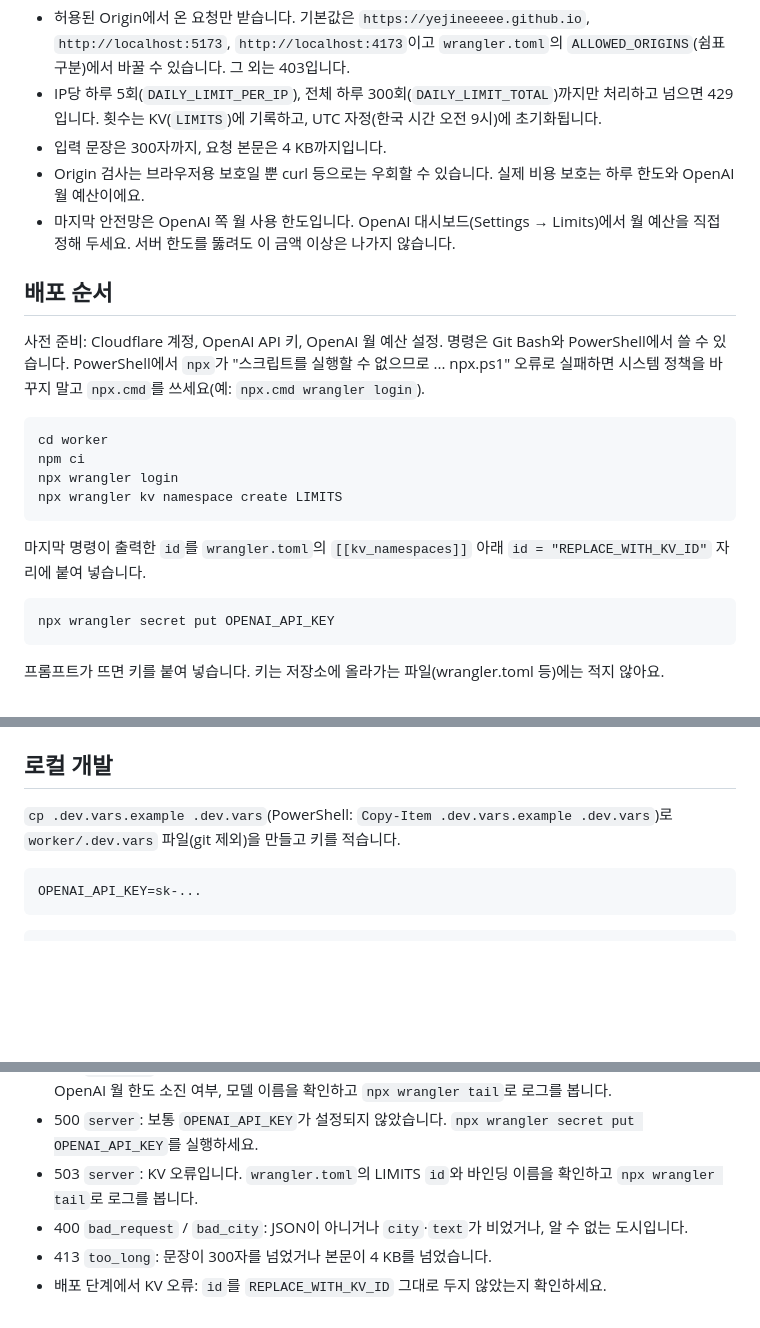
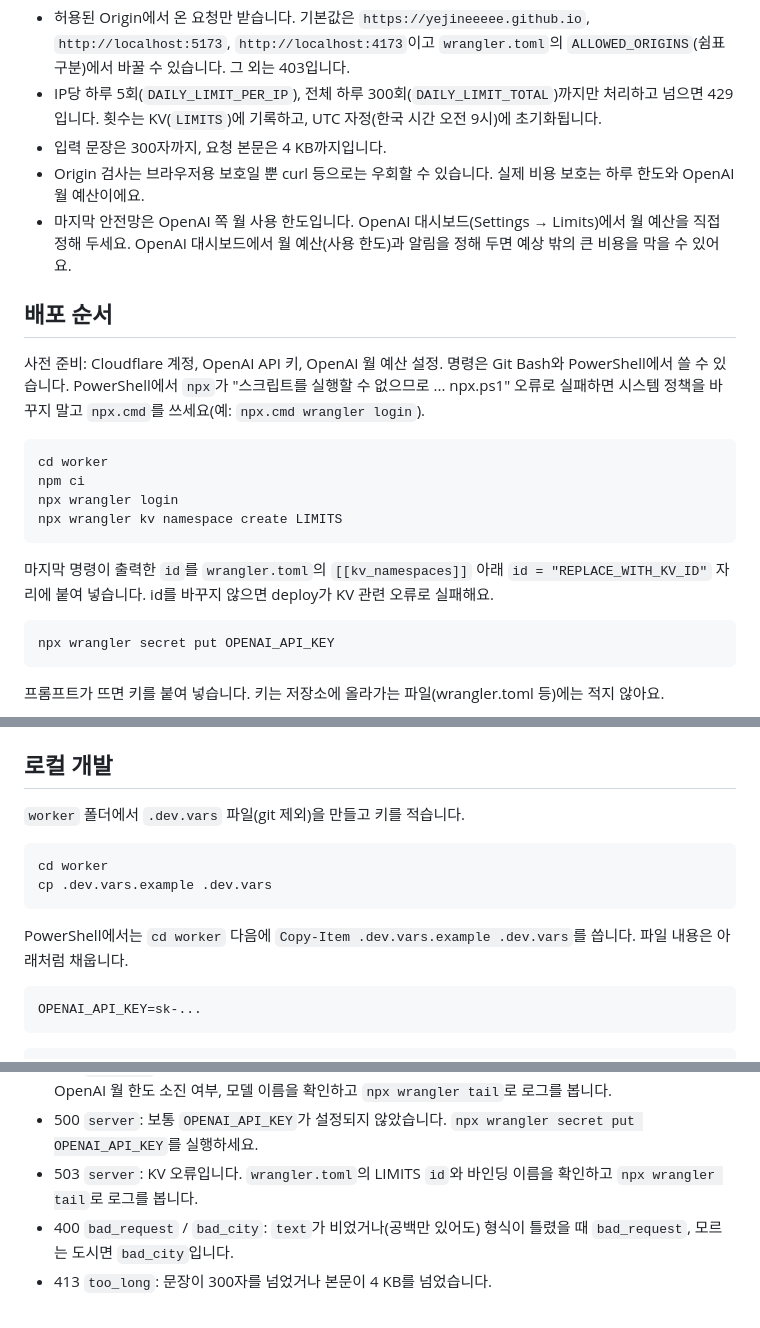
Before and after one commit to Yejineeeee/HappyWheelPlus, a Markdown page: worker/README.md, 3 parts joined by grey strips. Drawn GitHub-style; blank space fills up the shorter version.

Commit message:
AI 서버 안내서 문구 정리

````diff
--- a/worker/README.md
+++ b/worker/README.md
@@ -10,7 +10,7 @@
 - IP당 하루 5회(`DAILY_LIMIT_PER_IP`), 전체 하루 300회(`DAILY_LIMIT_TOTAL`)까지만 처리하고 넘으면 429입니다. 횟수는 KV(`LIMITS`)에 기록하고, UTC 자정(한국 시간 오전 9시)에 초기화됩니다.
 - 입력 문장은 300자까지, 요청 본문은 4 KB까지입니다.
 - Origin 검사는 브라우저용 보호일 뿐 curl 등으로는 우회할 수 있습니다. 실제 비용 보호는 하루 한도와 OpenAI 월 예산이에요.
-- 마지막 안전망은 OpenAI 쪽 월 사용 한도입니다. OpenAI 대시보드(Settings → Limits)에서 월 예산을 직접 정해 두세요. 서버 한도를 뚫려도 이 금액 이상은 나가지 않습니다.
+- 마지막 안전망은 OpenAI 쪽 월 사용 한도입니다. OpenAI 대시보드(Settings → Limits)에서 월 예산을 직접 정해 두세요. OpenAI 대시보드에서 월 예산(사용 한도)과 알림을 정해 두면 예상 밖의 큰 비용을 막을 수 있어요.
 
 ## 배포 순서
 
@@ -23,7 +23,7 @@ npx wrangler login
 npx wrangler kv namespace create LIMITS
 ```
 
-마지막 명령이 출력한 `id`를 `wrangler.toml`의 `[[kv_namespaces]]` 아래 `id = "REPLACE_WITH_KV_ID"` 자리에 붙여 넣습니다.
+마지막 명령이 출력한 `id`를 `wrangler.toml`의 `[[kv_namespaces]]` 아래 `id = "REPLACE_WITH_KV_ID"` 자리에 붙여 넣습니다. id를 바꾸지 않으면 deploy가 KV 관련 오류로 실패해요.
 
 ```
 npx wrangler secret put OPENAI_API_KEY
@@ -42,7 +42,14 @@ npx wrangler deploy
 
 ## 로컬 개발
 
-`cp .dev.vars.example .dev.vars`(PowerShell: `Copy-Item .dev.vars.example .dev.vars`)로 `worker/.dev.vars` 파일(git 제외)을 만들고 키를 적습니다.
+`worker` 폴더에서 `.dev.vars` 파일(git 제외)을 만들고 키를 적습니다.
+
+```
+cd worker
+cp .dev.vars.example .dev.vars
+```
+
+PowerShell에서는 `cd worker` 다음에 `Copy-Item .dev.vars.example .dev.vars`를 씁니다. 파일 내용은 아래처럼 채웁니다.
 
 ```
 OPENAI_API_KEY=sk-...
@@ -79,6 +86,5 @@ curl -X POST "$URL/weights" -H "Origin: https://yejineeeee.github.io" -H "Conten
 - 502 `upstream`: OpenAI 호출이 실패했거나 시간이 초과됐거나 응답 형식이 맞지 않습니다. 키 유효성, OpenAI 월 한도 소진 여부, 모델 이름을 확인하고 `npx wrangler tail`로 로그를 봅니다.
 - 500 `server`: 보통 `OPENAI_API_KEY`가 설정되지 않았습니다. `npx wrangler secret put OPENAI_API_KEY`를 실행하세요.
 - 503 `server`: KV 오류입니다. `wrangler.toml`의 LIMITS `id`와 바인딩 이름을 확인하고 `npx wrangler tail`로 로그를 봅니다.
-- 400 `bad_request` / `bad_city`: JSON이 아니거나 `city`·`text`가 비었거나, 알 수 없는 도시입니다.
+- 400 `bad_request` / `bad_city`: `text`가 비었거나(공백만 있어도) 형식이 틀렸을 때 `bad_request`, 모르는 도시면 `bad_city`입니다.
 - 413 `too_long`: 문장이 300자를 넘었거나 본문이 4 KB를 넘었습니다.
-- 배포 단계에서 KV 오류: `id`를 `REPLACE_WITH_KV_ID` 그대로 두지 않았는지 확인하세요.
````
Also changed, not shown: other parts of worker/README.md (+1 -1 lines).
